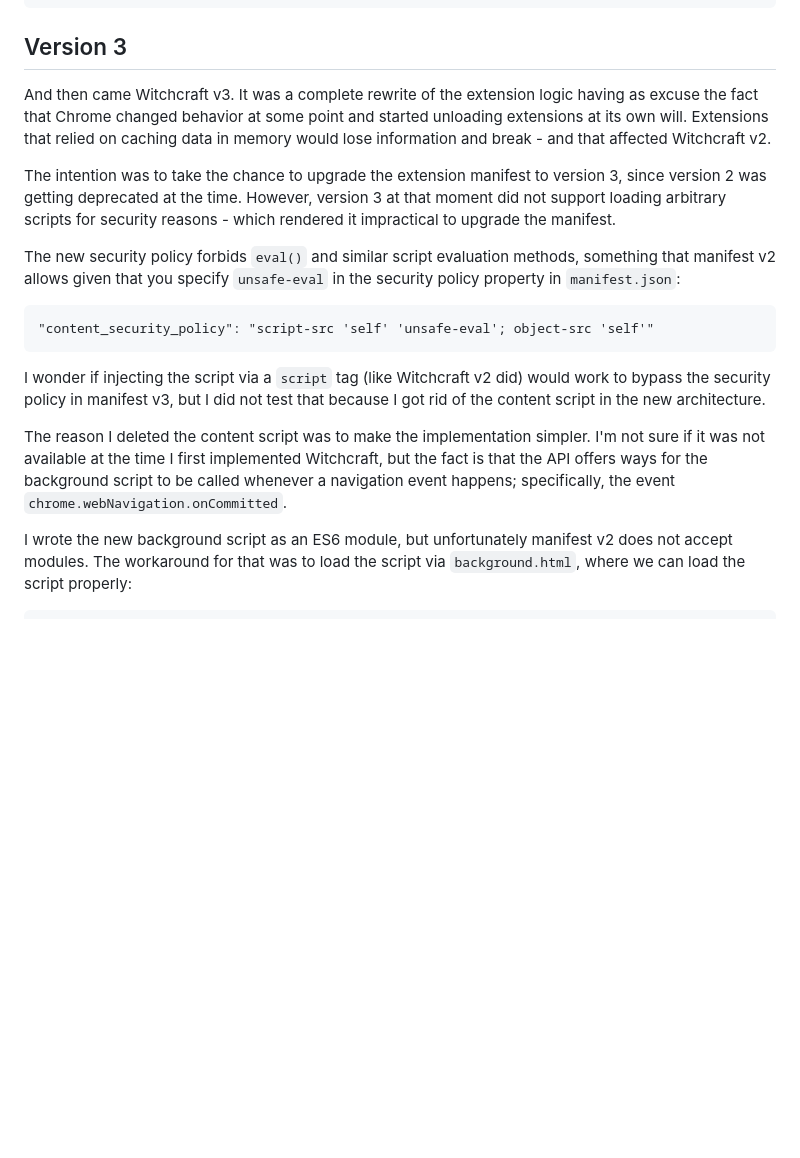
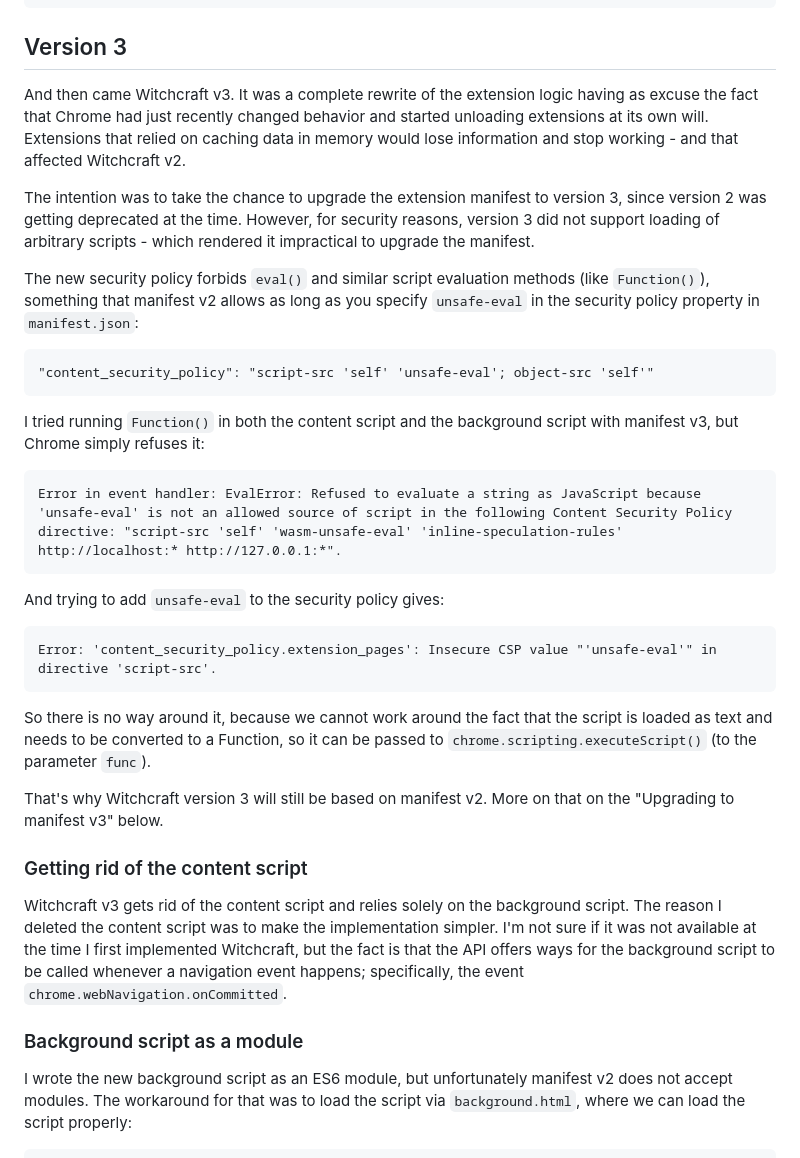
Before and after one commit to luciopaiva/witchcraft, a Markdown page: technical-notes.md, the part around the change. Drawn GitHub-style; blank space fills up the shorter version.

```diff
--- a/technical-notes.md
+++ b/technical-notes.md
@@ -27,17 +27,31 @@ Which is effectively doing an `eval()` on the loaded text. CSS on its turn would
 
 ## Version 3
 
-And then came Witchcraft v3. It was a complete rewrite of the extension logic having as excuse the fact that Chrome changed behavior at some point and started unloading extensions at its own will. Extensions that relied on caching data in memory would lose information and break - and that affected Witchcraft v2.
+And then came Witchcraft v3. It was a complete rewrite of the extension logic having as excuse the fact that Chrome had just recently changed behavior and started unloading extensions at its own will. Extensions that relied on caching data in memory would lose information and stop working - and that affected Witchcraft v2.
 
-The intention was to take the chance to upgrade the extension manifest to version 3, since version 2 was getting deprecated at the time. However, version 3 at that moment did not support loading arbitrary scripts for security reasons - which rendered it impractical to upgrade the manifest.
+The intention was to take the chance to upgrade the extension manifest to version 3, since version 2 was getting deprecated at the time. However, for security reasons, version 3 did not support loading of arbitrary scripts - which rendered it impractical to upgrade the manifest.
 
-The new security policy forbids `eval()` and similar script evaluation methods, something that manifest v2 allows given that you specify `unsafe-eval` in the security policy property in `manifest.json`:
+The new security policy forbids `eval()` and similar script evaluation methods (like `Function()`), something that manifest v2 allows as long as you specify `unsafe-eval` in the security policy property in `manifest.json`:
 
     "content_security_policy": "script-src 'self' 'unsafe-eval'; object-src 'self'"
 
-I wonder if injecting the script via a `script` tag (like Witchcraft v2 did) would work to bypass the security policy in manifest v3, but I did not test that because I got rid of the content script in the new architecture.
+I tried running `Function()` in both the content script and the background script with manifest v3, but Chrome simply refuses it:
 
-The reason I deleted the content script was to make the implementation simpler. I'm not sure if it was not available at the time I first implemented Witchcraft, but the fact is that the API offers ways for the background script to be called whenever a navigation event happens; specifically, the event `chrome.webNavigation.onCommitted`.
+    Error in event handler: EvalError: Refused to evaluate a string as JavaScript because 'unsafe-eval' is not an allowed source of script in the following Content Security Policy directive: "script-src 'self' 'wasm-unsafe-eval' 'inline-speculation-rules' http://localhost:* http://127.0.0.1:*".
+
+And trying to add `unsafe-eval` to the security policy gives:
+
+    Error: 'content_security_policy.extension_pages': Insecure CSP value "'unsafe-eval'" in directive 'script-src'.
+
+So there is no way around it, because we cannot work around the fact that the script is loaded as text and needs to be converted to a Function, so it can be passed to `chrome.scripting.executeScript()` (to the parameter `func`).
+
+That's why Witchcraft version 3 will still be based on manifest v2. More on that on the "Upgrading to manifest v3" below.
+
+### Getting rid of the content script
+
+Witchcraft v3 gets rid of the content script and relies solely on the background script. The reason I deleted the content script was to make the implementation simpler. I'm not sure if it was not available at the time I first implemented Witchcraft, but the fact is that the API offers ways for the background script to be called whenever a navigation event happens; specifically, the event `chrome.webNavigation.onCommitted`.
+
+### Background script as a module
 
 I wrote the new background script as an ES6 module, but unfortunately manifest v2 does not accept modules. The workaround for that was to load the script via `background.html`, where we can load the script properly:
 
```
